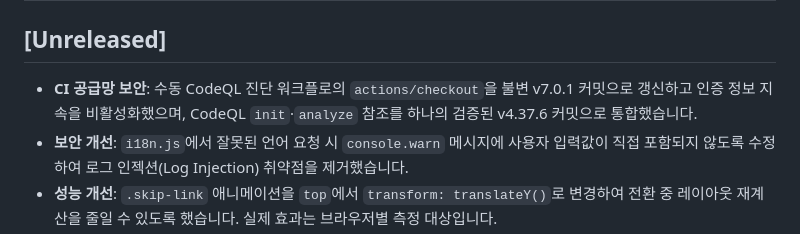
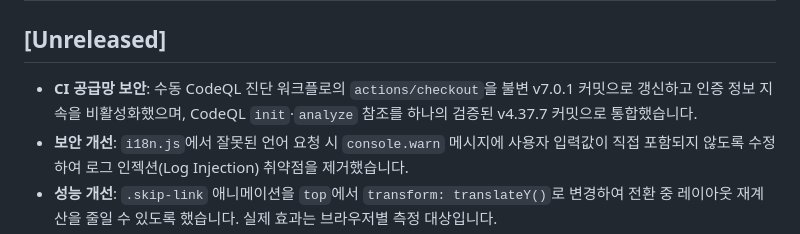
Before and after one commit to ContextualWisdomLab/ContextualWisdomLab.github.io, a Markdown page: CHANGELOG.md, the part around the change. Drawn GitHub-style.

Commit message:
docs(ci): align CodeQL changelog with v4.37.7

```diff
--- a/CHANGELOG.md
+++ b/CHANGELOG.md
@@ -1,7 +1,7 @@
 # CHANGELOG
 
 ## [Unreleased]
-- **CI 공급망 보안**: 수동 CodeQL 진단 워크플로의 `actions/checkout`을 불변 v7.0.1 커밋으로 갱신하고 인증 정보 지속을 비활성화했으며, CodeQL `init`·`analyze` 참조를 하나의 검증된 v4.37.6 커밋으로 통합했습니다.
+- **CI 공급망 보안**: 수동 CodeQL 진단 워크플로의 `actions/checkout`을 불변 v7.0.1 커밋으로 갱신하고 인증 정보 지속을 비활성화했으며, CodeQL `init`·`analyze` 참조를 하나의 검증된 v4.37.7 커밋으로 통합했습니다.
 - **보안 개선**: `i18n.js`에서 잘못된 언어 요청 시 `console.warn` 메시지에 사용자 입력값이 직접 포함되지 않도록 수정하여 로그 인젝션(Log Injection) 취약점을 제거했습니다.
 - **성능 개선**: `.skip-link` 애니메이션을 `top`에서 `transform: translateY()`로 변경하여 전환 중 레이아웃 재계산을 줄일 수 있도록 했습니다. 실제 효과는 브라우저별 측정 대상입니다.
 - **렌더링 힌트 정합성**: 첫 화면의 eager 이미지와 단일 LCP 후보에서 강제 `decoding="async"`를 제거해 HTML 표준의 기본 `auto` 판단에 맡기고, 지연 로드 이미지에는 비동기 디코딩 힌트를 유지했습니다. 정적 테스트가 eager, lazy, LCP 후보 집합의 존재와 조합을 검증하며, 실제 LCP 효과는 배포 후 실측 대상으로 유지합니다.
```
